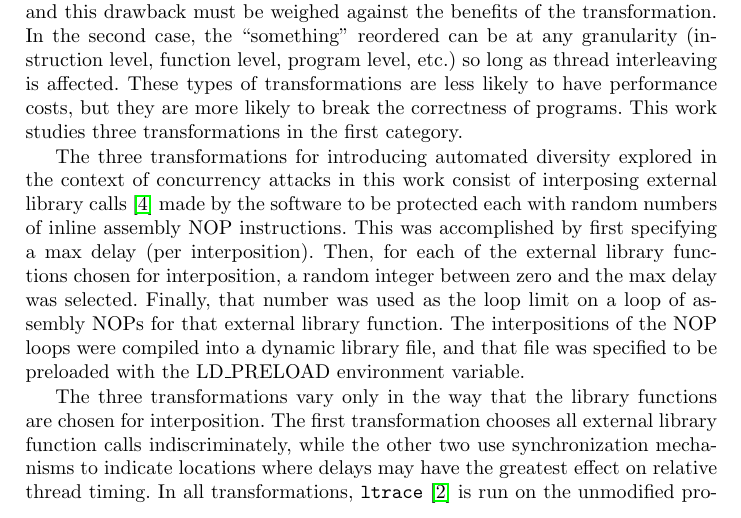
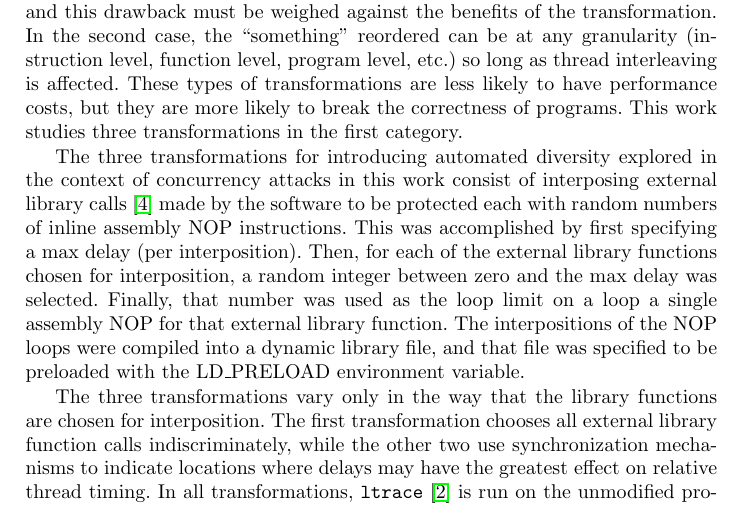
Before and after one commit to columbia-ids/paper-timerandomization, a LaTeX paper (report.tex, which reads time-randomization.tex): part of page 5 of 19, cut so that both start at the same text. Compiled offline with pdfLaTeX.

Commit message:
clarify that NOP loops are loops of a single NOP instruction

```diff
--- a/time-randomization.tex
+++ b/time-randomization.tex
@@ -81,7 +81,7 @@ This work studies three transformations in the first category.
 The three transformations for introducing automated diversity explored in the context of concurrency attacks in this work consist of interposing external library calls~\cite{Conrad2009} made by the software to be protected each with random numbers of inline assembly NOP instructions.
 This was accomplished by first specifying a max delay (per interposition).
 Then, for each of the external library functions chosen for interposition, a random integer between zero and the max delay was selected.
-Finally, that number was used as the loop limit on a loop of assembly NOPs for that external library function.
+Finally, that number was used as the loop limit on a loop a single assembly NOP for that external library function.
 The interpositions of the NOP loops were compiled into a dynamic library file, and that file was specified to be preloaded with the LD\_PRELOAD environment variable.
 
 The three transformations vary only in the way that the library functions are chosen for interposition.
```
